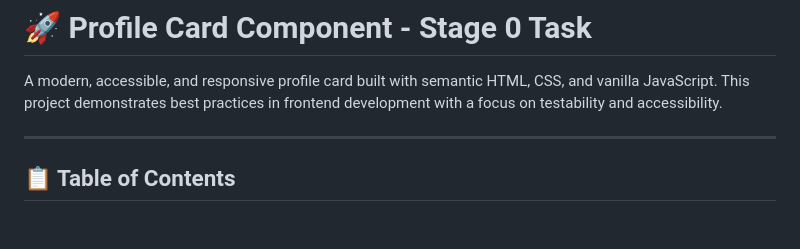
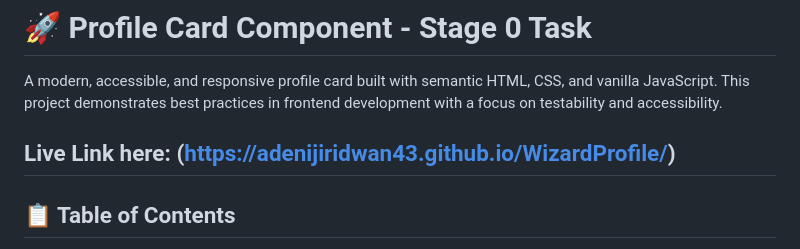
Before and after one commit to adenijiridwan43/WizardProfile, a Markdown page: README.md, the part around the change. Rendered like a GitHub page; blank space fills up the shorter version.

Commit message:
Add live link to Profile Card Component README
Added a live link to the README for easy access.

```diff
--- a/README.md
+++ b/README.md
@@ -2,6 +2,7 @@
 
 A modern, accessible, and responsive profile card built with semantic HTML, CSS, and vanilla JavaScript. This project demonstrates best practices in frontend development with a focus on testability and accessibility.
 
+Live Link here: (https://adenijiridwan43.github.io/WizardProfile/)
 ---
 
 ## 📋 Table of Contents
```
